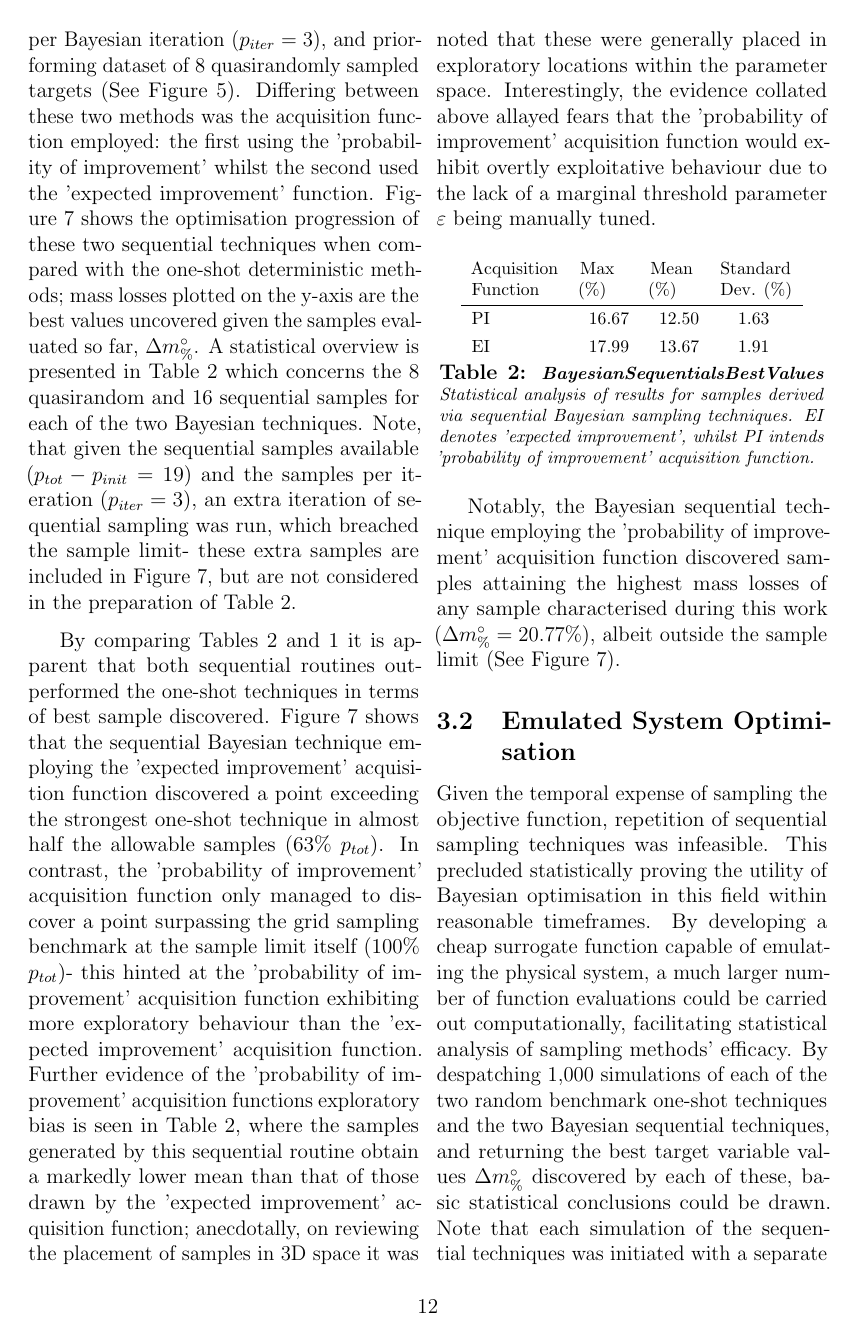
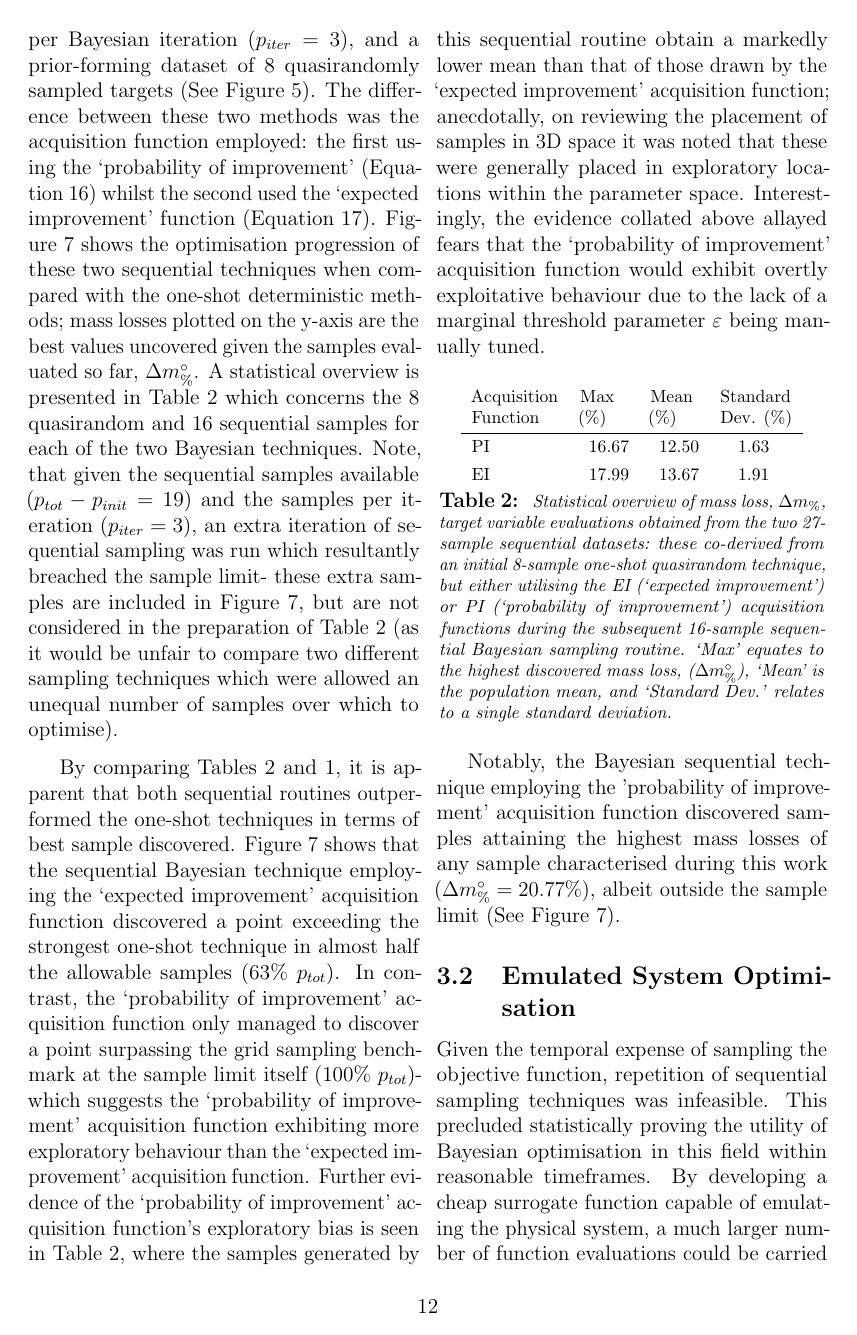
Before and after one commit to ThomasDodd97/UoC_Paper1, a LaTeX document (main.tex, which reads Sections/E1_Results.tex): page 12 of 16. Compiled offline with pdfLaTeX.

Commit message:
Physical system optimisation results section revised

```diff
--- a/Sections/E1_Results.tex
+++ b/Sections/E1_Results.tex
@@ -13,11 +12,12 @@ The latter set of results were generated to provide statistical support for
 \subsection{Physical System Optimisation}
 Two Bayesian sequential optimisation experiments were run, each with the same
  sample limit (\(p_{tot}=27\)), number of samples drawn per Bayesian
- iteration (\(p_{iter}=3\)), and prior-forming dataset of 8 quasirandomly
+ iteration (\(p_{iter}=3\)), and a prior-forming dataset of 8 quasirandomly
  sampled targets (See Figure \ref{fig:BayesianPriorsAbbreviated}).
-Differing between these two methods was the acquisition function employed: the
- first using the 'probability of improvement' whilst the second used the
- 'expected improvement' function.
+The difference between these two methods was the acquisition function
+ employed: the first using the `probability of improvement'
+ (Equation~\ref{eq:ProbabilityOfImprovement}) whilst the second used the
+ `expected improvement' function (Equation~\ref{eq:ExpectedImprovement}).
 Figure \ref{fig:ResultOverview} shows the optimisation progression of these
  two sequential techniques when compared with the one-shot deterministic
  methods; mass losses plotted on the y-axis are the best values uncovered
@@ -27,39 +27,48 @@ A statistical overview is presented in Table
  and 16 sequential samples for each of the two Bayesian techniques.
 Note, that given the sequential samples available (\(p_{tot}-p_{init}=19\))
  and the samples per iteration (\(p_{iter}=3\)), an extra iteration of
- sequential sampling was run, which breached the sample limit- these extra
- samples are included in Figure \ref{fig:ResultOverview}, but are not
- considered in the preparation of Table
- \ref{tab:BayesianSequentialsBestValues}.
+ sequential sampling was run which resultantly breached the sample limit-
+ these extra samples are included in Figure \ref{fig:ResultOverview}, but
+ are not considered in the preparation of Table
+ \ref{tab:BayesianSequentialsBestValues} (as it would be unfair to compare
+ two different sampling techniques which were allowed an unequal number of
+ samples over which to optimise).
 
 \begin{figure*}[htb]
     \captionsetup{format=custom,width=0.8\textwidth,skip=0pt}
     \includegraphics[width=\textwidth]{ResultOverview.png}
-    \captionof{figure}{\footnotesize{A plot describing the optimisation progression for the two Bayesian sequential techniques deployed. EI denotes 'expected improvement', whilst PI intends 'probability of improvement' acquisition function.}}
+    \captionof{figure}{
+        \footnotesize{
+            A plot describing the optimisation progression for the two
+            Bayesian sequential techniques deployed.
+            EI denotes `expected improvement', whilst PI intends
+            `probability of improvement' acquisition function.
+        }
+    }
     \label{fig:ResultOverview}
 \end{figure*}
 
 By comparing Tables \ref{tab:BayesianSequentialsBestValues} and
- \ref{tab:BenchmarkBestValues} it is apparent that both sequential routines
+ \ref{tab:BenchmarkBestValues}, it is apparent that both sequential routines
  outperformed the one-shot techniques in terms of best sample discovered.
 Figure \ref{fig:ResultOverview} shows that the sequential Bayesian technique
- employing the 'expected improvement' acquisition function discovered a
+ employing the `expected improvement' acquisition function discovered a
  point exceeding the strongest one-shot technique in almost half the
  allowable samples (63\% \(p_{tot}\)).
-In contrast, the 'probability of improvement' acquisition function only
+In contrast, the `probability of improvement' acquisition function only
  managed to discover a point surpassing the grid sampling benchmark at the
- sample limit itself (100\% \(p_{tot}\))- this hinted at the 'probability
+ sample limit itself (100\% \(p_{tot}\))- which suggests the `probability
  of improvement' acquisition function exhibiting more exploratory
- behaviour than the 'expected improvement' acquisition function.
-Further evidence of the 'probability of improvement' acquisition functions
+ behaviour than the `expected improvement' acquisition function.
+Further evidence of the `probability of improvement' acquisition function's
  exploratory bias is seen in Table \ref{tab:BayesianSequentialsBestValues},
  where the samples generated by this sequential routine obtain a markedly
- lower mean than that of those drawn by the 'expected improvement'
+ lower mean than that of those drawn by the `expected improvement'
  acquisition function; anecdotally, on reviewing the placement of samples
  in 3D space it was noted that these were generally placed in exploratory
  locations within the parameter space.
 Interestingly, the evidence collated above allayed fears that the
- 'probability of improvement' acquisition function would exhibit overtly
+ `probability of improvement' acquisition function would exhibit overtly
  exploitative behaviour due to the lack of a marginal threshold parameter
  \(\varepsilon\) being manually tuned.
 
@@ -72,7 +81,20 @@ Interestingly, the evidence collated above allayed fears that the
         EI & 17.99 & 13.67 & 1.91 \\
     \end{tblr}
     \captionsetup{format=custom,width=0.48\textwidth,skip=0pt}
-    \captionof{table}{\footnotesize{\textbf{BayesianSequentialsBestValues} Statistical analysis of results for samples derived via sequential Bayesian sampling techniques. EI denotes ’expected improvement’, whilst PI intends ’probability of improvement’ acquisition function.}}
+    \captionof{table}{
+        \footnotesize{
+            Statistical overview of mass loss, \(\Delta m_{\%}\), target
+            variable evaluations obtained from the two 27-sample sequential
+            datasets: these co-derived from an initial 8-sample one-shot
+            quasirandom technique, but either utilising the EI
+            (`expected improvement’) or PI (`probability of improvement’)
+            acquisition functions during the subsequent 16-sample sequential
+            Bayesian sampling routine.
+            `Max' equates to the highest discovered mass loss,
+            (\(\Delta m_{\%}^{\circ}\)), `Mean' is the population mean, and
+            `Standard Dev.' relates to a single standard deviation.
+        }
+    }
     \label{tab:BayesianSequentialsBestValues}
 \end{center}
 \normalsize
```
Also changed, not shown: main.pdf, old.pdf (deleted), Sections/E1_Results.tex (7 more changed lines), 4 other files.
